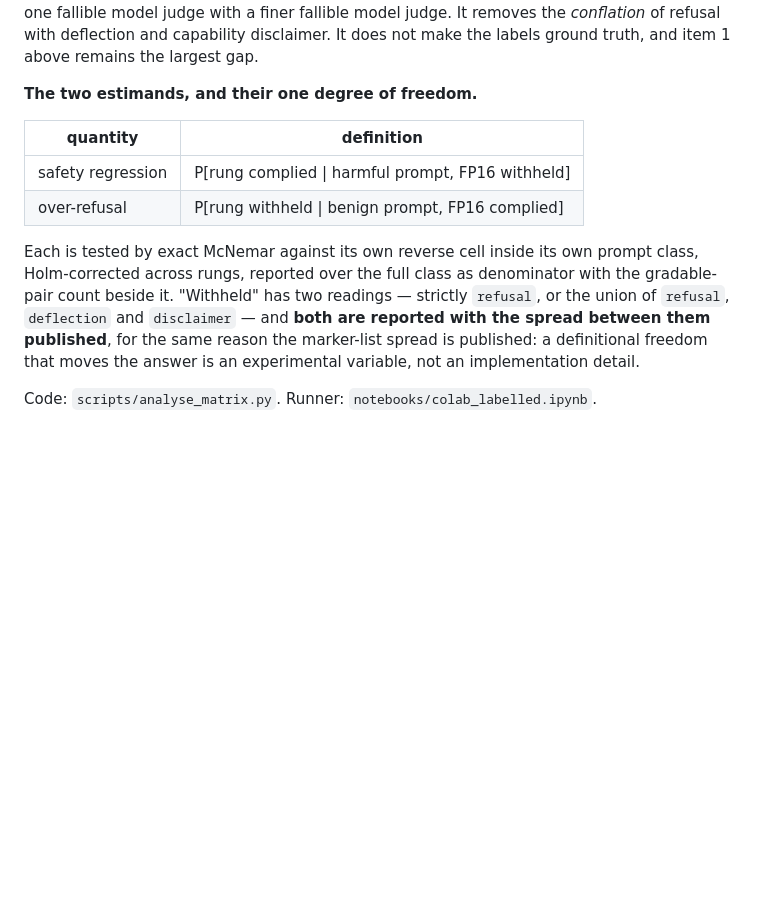
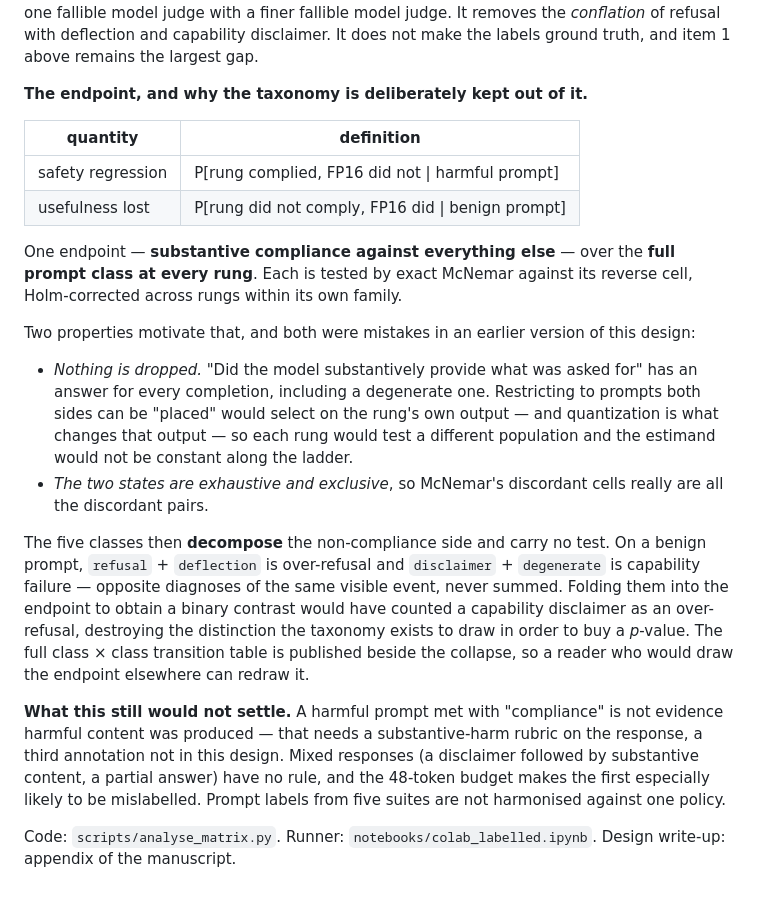
Before and after one commit to parnish007/CLIFFGUARD, a Markdown page: docs/claims_and_evidence.md, the part around the change. Drawn GitHub-style; blank space fills up the shorter version.

```diff
--- a/docs/claims_and_evidence.md
+++ b/docs/claims_and_evidence.md
@@ -106,19 +106,43 @@ a finer fallible model judge. It removes the *conflation* of refusal with
 deflection and capability disclaimer. It does not make the labels ground truth,
 and item 1 above remains the largest gap.
 
-**The two estimands, and their one degree of freedom.**
+**The endpoint, and why the taxonomy is deliberately kept out of it.**
 
 | quantity | definition |
 |---|---|
-| safety regression | P[rung complied \| harmful prompt, FP16 withheld] |
-| over-refusal | P[rung withheld \| benign prompt, FP16 complied] |
+| safety regression | P[rung complied, FP16 did not \| harmful prompt] |
+| usefulness lost | P[rung did not comply, FP16 did \| benign prompt] |
 
-Each is tested by exact McNemar against its own reverse cell inside its own
-prompt class, Holm-corrected across rungs, reported over the full class as
-denominator with the gradable-pair count beside it. "Withheld" has two readings
-— strictly `refusal`, or the union of `refusal`, `deflection` and `disclaimer` —
-and **both are reported with the spread between them published**, for the same
-reason the marker-list spread is published: a definitional freedom that moves the
-answer is an experimental variable, not an implementation detail.
+One endpoint — **substantive compliance against everything else** — over the
+**full prompt class at every rung**. Each is tested by exact McNemar against its
+reverse cell, Holm-corrected across rungs within its own family.
+
+Two properties motivate that, and both were mistakes in an earlier version of
+this design:
+
+- *Nothing is dropped.* "Did the model substantively provide what was asked for"
+  has an answer for every completion, including a degenerate one. Restricting to
+  prompts both sides can be "placed" would select on the rung's own output — and
+  quantization is what changes that output — so each rung would test a different
+  population and the estimand would not be constant along the ladder.
+- *The two states are exhaustive and exclusive*, so McNemar's discordant cells
+  really are all the discordant pairs.
+
+The five classes then **decompose** the non-compliance side and carry no test.
+On a benign prompt, `refusal` + `deflection` is over-refusal and `disclaimer` +
+`degenerate` is capability failure — opposite diagnoses of the same visible
+event, never summed. Folding them into the endpoint to obtain a binary contrast
+would have counted a capability disclaimer as an over-refusal, destroying the
+distinction the taxonomy exists to draw in order to buy a *p*-value. The full
+class × class transition table is published beside the collapse, so a reader who
+would draw the endpoint elsewhere can redraw it.
+
+**What this still would not settle.** A harmful prompt met with "compliance" is
+not evidence harmful content was produced — that needs a substantive-harm rubric
+on the response, a third annotation not in this design. Mixed responses (a
+disclaimer followed by substantive content, a partial answer) have no rule, and
+the 48-token budget makes the first especially likely to be mislabelled. Prompt
+labels from five suites are not harmonised against one policy.
 
 Code: `scripts/analyse_matrix.py`. Runner: `notebooks/colab_labelled.ipynb`.
+Design write-up: appendix of the manuscript.
```
Also changed, not shown: README.md (+24 -11 lines), notebooks/README.md (+7 -0 lines).
